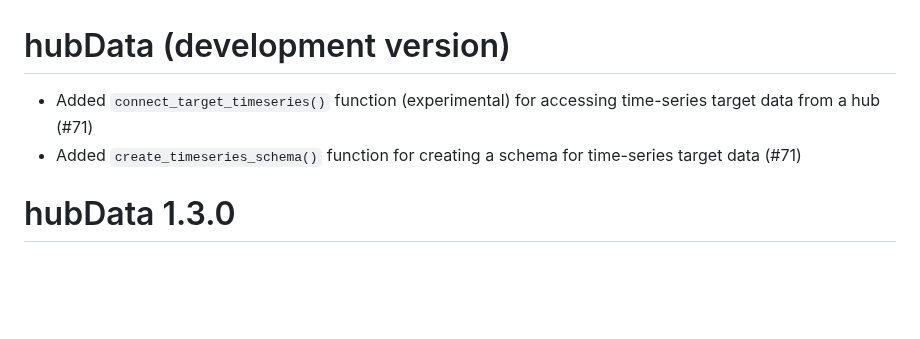
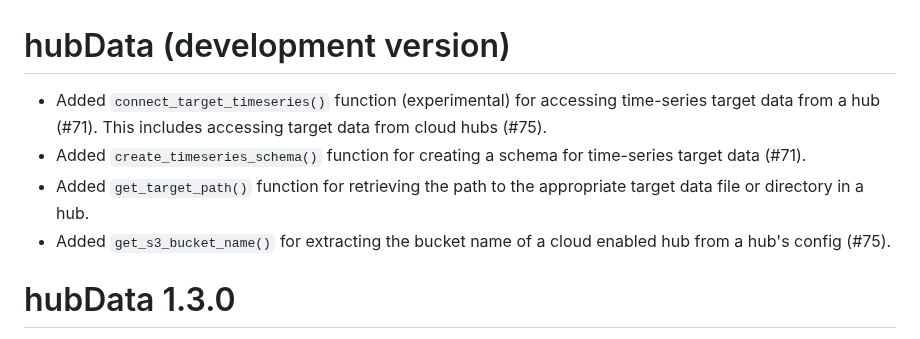
Before and after one commit to hubverse-org/hubData, a Markdown page: NEWS.md, the part around the change. Drawn GitHub-style; blank space fills up the shorter version.

Commit message:
Update NEWS

```diff
--- a/NEWS.md
+++ b/NEWS.md
@@ -1,8 +1,9 @@
 # hubData (development version)
 
-* Added `connect_target_timeseries()` function (experimental) for accessing time-series target data from a hub (#71)
-* Added `create_timeseries_schema()` function for creating a schema for time-series target data (#71)
-
+* Added `connect_target_timeseries()` function (experimental) for accessing time-series target data from a hub (#71). This includes accessing target data from cloud hubs (#75).
+* Added `create_timeseries_schema()` function for creating a schema for time-series target data (#71).
+* Added `get_target_path()` function for retrieving the path to the appropriate target data file or directory in a hub.
+* Added `get_s3_bucket_name()` for extracting the bucket name of a cloud enabled hub from a hub's config (#75).
 
 # hubData 1.3.0
 
```
